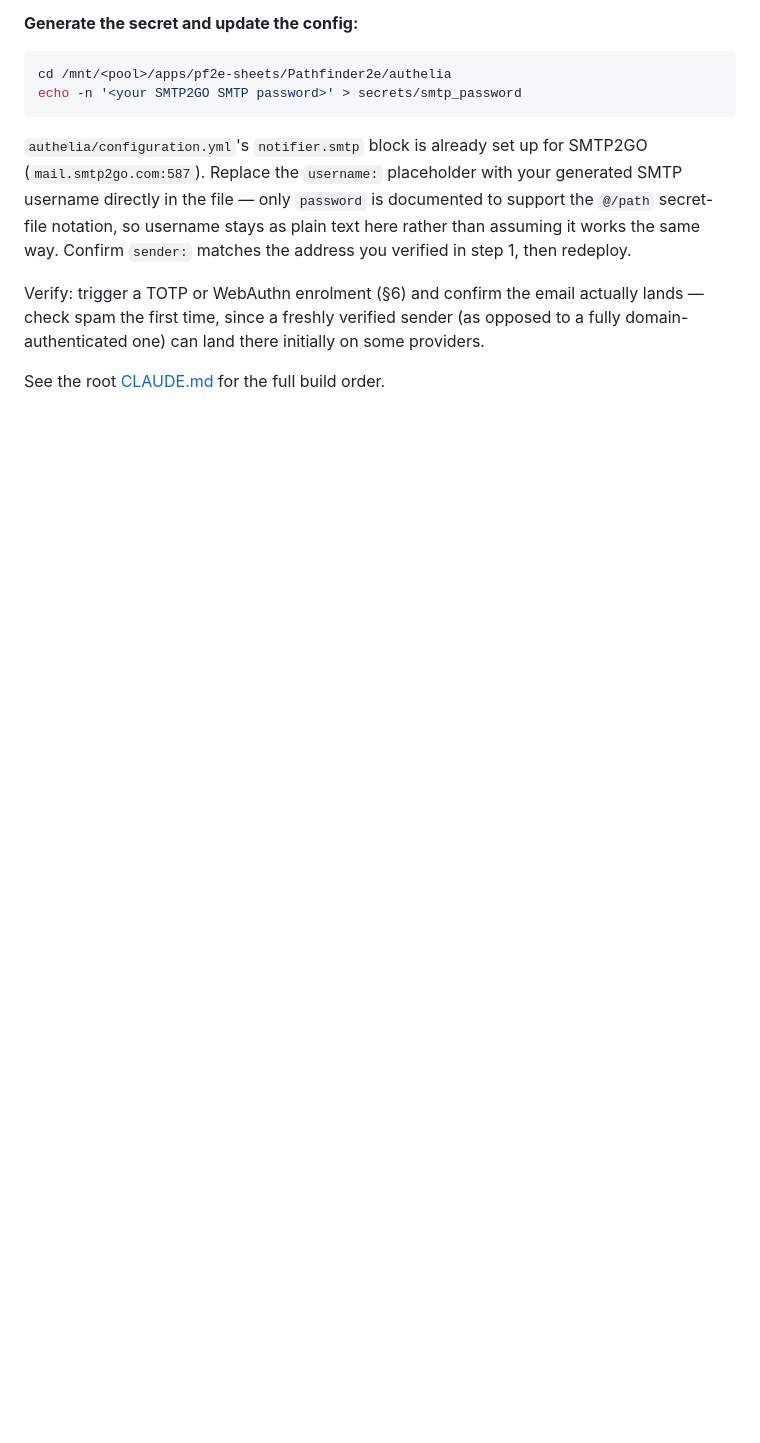
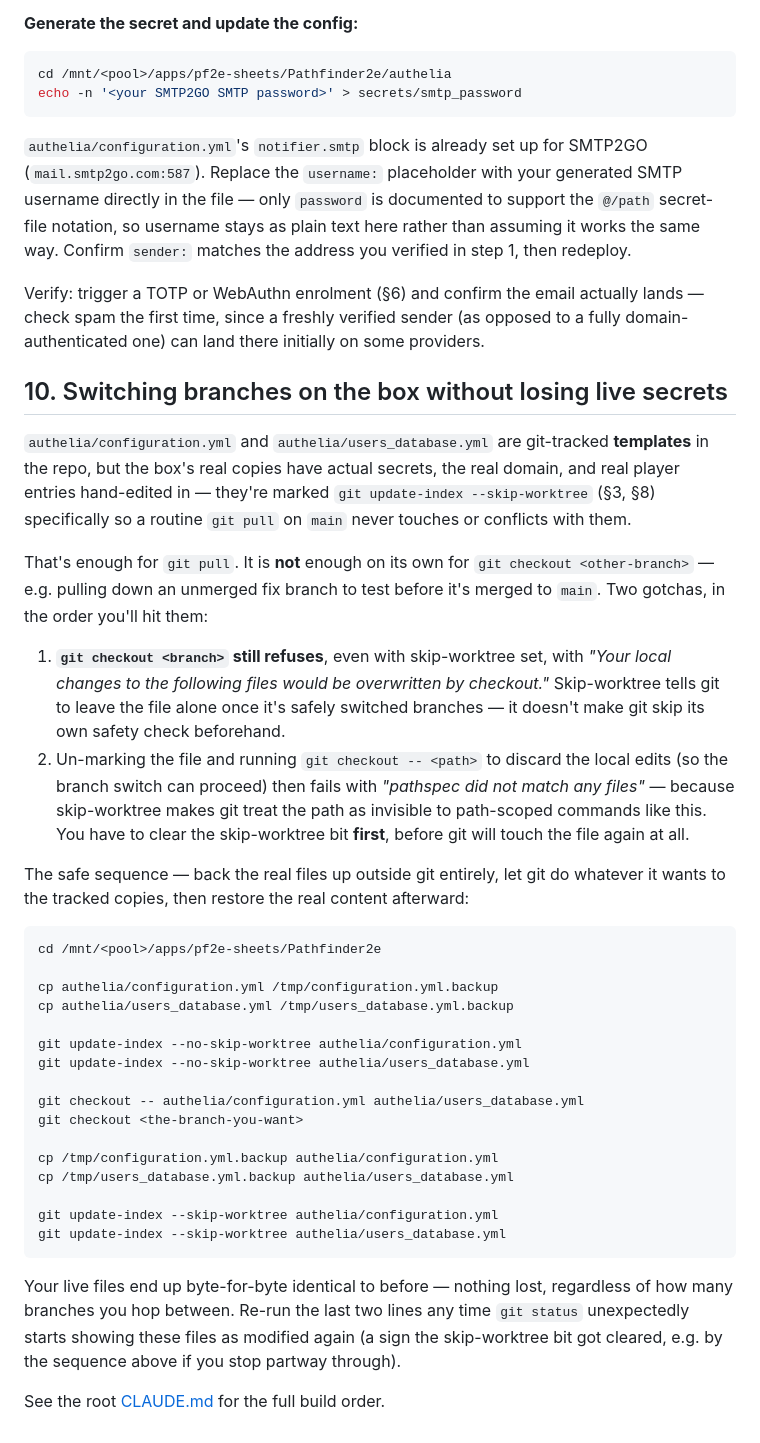
Before and after one commit to GazmanDevelopment/Pathfinder2e, a Markdown page: docs/truenas-setup.md, the part around the change. GitHub-like rendering; blank space fills up the shorter version.

Commit message:
Document the skip-worktree branch-switching workflow
git pull on main is already safe for the two hand-edited config files, but
switching to an unmerged branch to test a fix (as just hit live) isn't
covered by that alone: checkout still refuses despite skip-worktree being
set, and clearing it to force a checkout then makes the path invisible to
`git checkout -- <path>` too. Records the actual safe sequence (backup,
un-skip-worktree, discard, switch, restore, re-skip-worktree) so this
doesn't need to be re-derived next time.

````diff
--- a/docs/truenas-setup.md
+++ b/docs/truenas-setup.md
@@ -389,4 +389,58 @@ actually lands — check spam the first time, since a freshly verified
 sender (as opposed to a fully domain-authenticated one) can land there
 initially on some providers.
 
+## 10. Switching branches on the box without losing live secrets
+
+`authelia/configuration.yml` and `authelia/users_database.yml` are
+git-tracked **templates** in the repo, but the box's real copies have
+actual secrets, the real domain, and real player entries hand-edited in —
+they're marked `git update-index --skip-worktree` (§3, §8) specifically so
+a routine `git pull` on `main` never touches or conflicts with them.
+
+That's enough for `git pull`. It is **not** enough on its own for
+`git checkout <other-branch>` — e.g. pulling down an unmerged fix branch to
+test before it's merged to `main`. Two gotchas, in the order you'll hit
+them:
+
+1. **`git checkout <branch>` still refuses**, even with skip-worktree set,
+   with *"Your local changes to the following files would be overwritten by
+   checkout."* Skip-worktree tells git to leave the file alone once it's
+   safely switched branches — it doesn't make git skip its own safety check
+   beforehand.
+2. Un-marking the file and running `git checkout -- <path>` to discard the
+   local edits (so the branch switch can proceed) then fails with
+   *"pathspec did not match any files"* — because skip-worktree makes git
+   treat the path as invisible to path-scoped commands like this. You have
+   to clear the skip-worktree bit **first**, before git will touch the file
+   again at all.
+
+The safe sequence — back the real files up outside git entirely, let git do
+whatever it wants to the tracked copies, then restore the real content
+afterward:
+
+```bash
+cd /mnt/<pool>/apps/pf2e-sheets/Pathfinder2e
+
+cp authelia/configuration.yml /tmp/configuration.yml.backup
+cp authelia/users_database.yml /tmp/users_database.yml.backup
+
+git update-index --no-skip-worktree authelia/configuration.yml
+git update-index --no-skip-worktree authelia/users_database.yml
+
+git checkout -- authelia/configuration.yml authelia/users_database.yml
+git checkout <the-branch-you-want>
+
+cp /tmp/configuration.yml.backup authelia/configuration.yml
+cp /tmp/users_database.yml.backup authelia/users_database.yml
+
+git update-index --skip-worktree authelia/configuration.yml
+git update-index --skip-worktree authelia/users_database.yml
+```
+
+Your live files end up byte-for-byte identical to before — nothing lost,
+regardless of how many branches you hop between. Re-run the last two lines
+any time `git status` unexpectedly starts showing these files as modified
+again (a sign the skip-worktree bit got cleared, e.g. by the sequence
+above if you stop partway through).
+
 See the root [CLAUDE.md](../CLAUDE.md) for the full build order.
````
